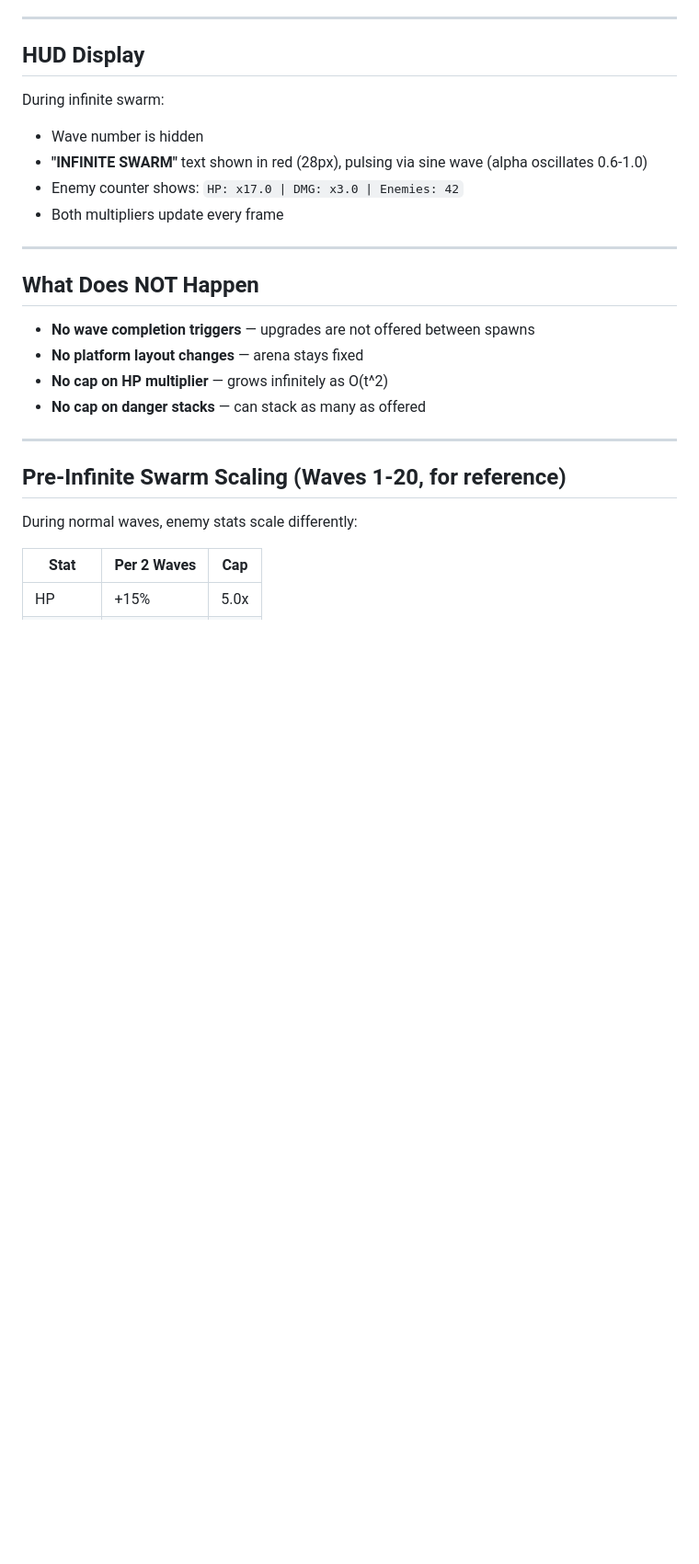
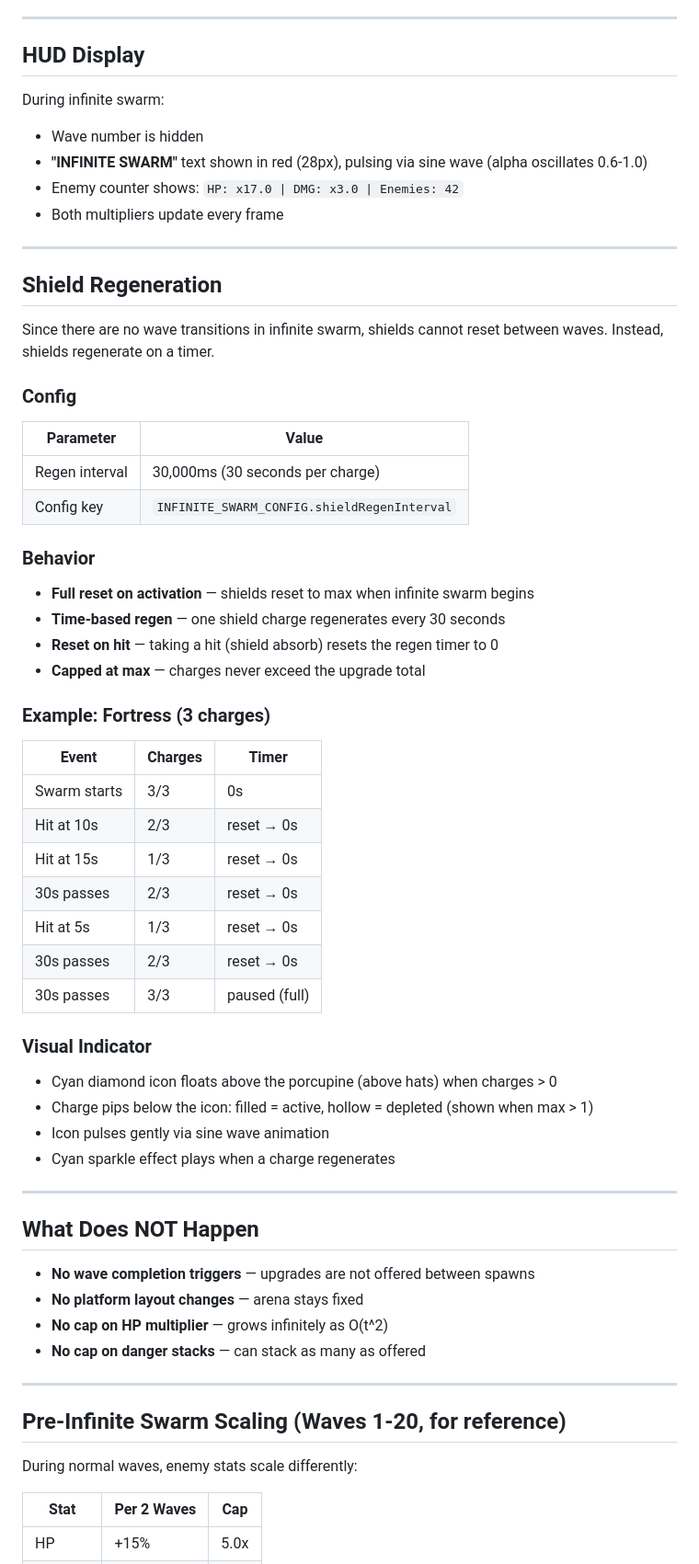
Before and after one commit to Atomiccloud/quillstorm, a Markdown page: docs/INFINITE_SWARM.md, the part around the change. Shown at 92% size. Rendered like a GitHub page; blank space fills up the shorter version.

Commit message:
Update docs with shield indicator and infinite swarm shield regen
- GAMEPLAY.md: Add shield regen, visual indicator, and mid-wave sync details
- INFINITE_SWARM.md: Add Shield Regeneration section with config, behavior, and example
- TRACKER.md: Check off shield indicator and shield regen features

Co-Authored-By: Claude Opus 4.5 <noreply@anthropic.com>

```diff
--- a/docs/INFINITE_SWARM.md
+++ b/docs/INFINITE_SWARM.md
@@ -294,6 +294,45 @@ During infinite swarm:
 
 ---
 
+## Shield Regeneration
+
+Since there are no wave transitions in infinite swarm, shields cannot reset between waves. Instead, shields regenerate on a timer.
+
+### Config
+
+| Parameter | Value |
+|-----------|-------|
+| Regen interval | 30,000ms (30 seconds per charge) |
+| Config key | `INFINITE_SWARM_CONFIG.shieldRegenInterval` |
+
+### Behavior
+
+- **Full reset on activation** — shields reset to max when infinite swarm begins
+- **Time-based regen** — one shield charge regenerates every 30 seconds
+- **Reset on hit** — taking a hit (shield absorb) resets the regen timer to 0
+- **Capped at max** — charges never exceed the upgrade total
+
+### Example: Fortress (3 charges)
+
+| Event | Charges | Timer |
+|-------|---------|-------|
+| Swarm starts | 3/3 | 0s |
+| Hit at 10s | 2/3 | reset → 0s |
+| Hit at 15s | 1/3 | reset → 0s |
+| 30s passes | 2/3 | reset → 0s |
+| Hit at 5s | 1/3 | reset → 0s |
+| 30s passes | 2/3 | reset → 0s |
+| 30s passes | 3/3 | paused (full) |
+
+### Visual Indicator
+
+- Cyan diamond icon floats above the porcupine (above hats) when charges > 0
+- Charge pips below the icon: filled = active, hollow = depleted (shown when max > 1)
+- Icon pulses gently via sine wave animation
+- Cyan sparkle effect plays when a charge regenerates
+
+---
+
 ## What Does NOT Happen
 
 - **No wave completion triggers** — upgrades are not offered between spawns
```
Also changed, not shown: docs/GAMEPLAY.md (+4 -0 lines), docs/TRACKER.md (+2 -0 lines).
